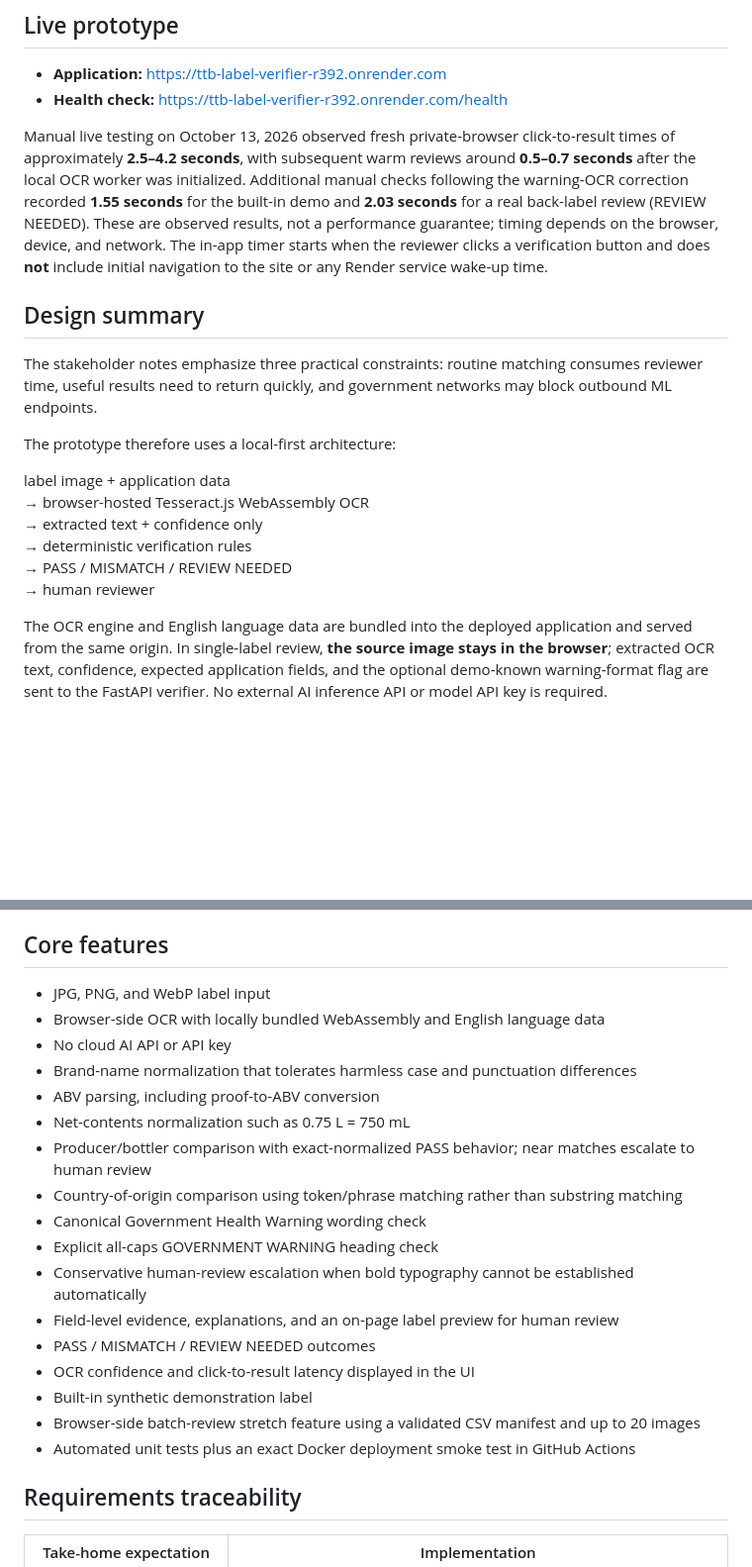
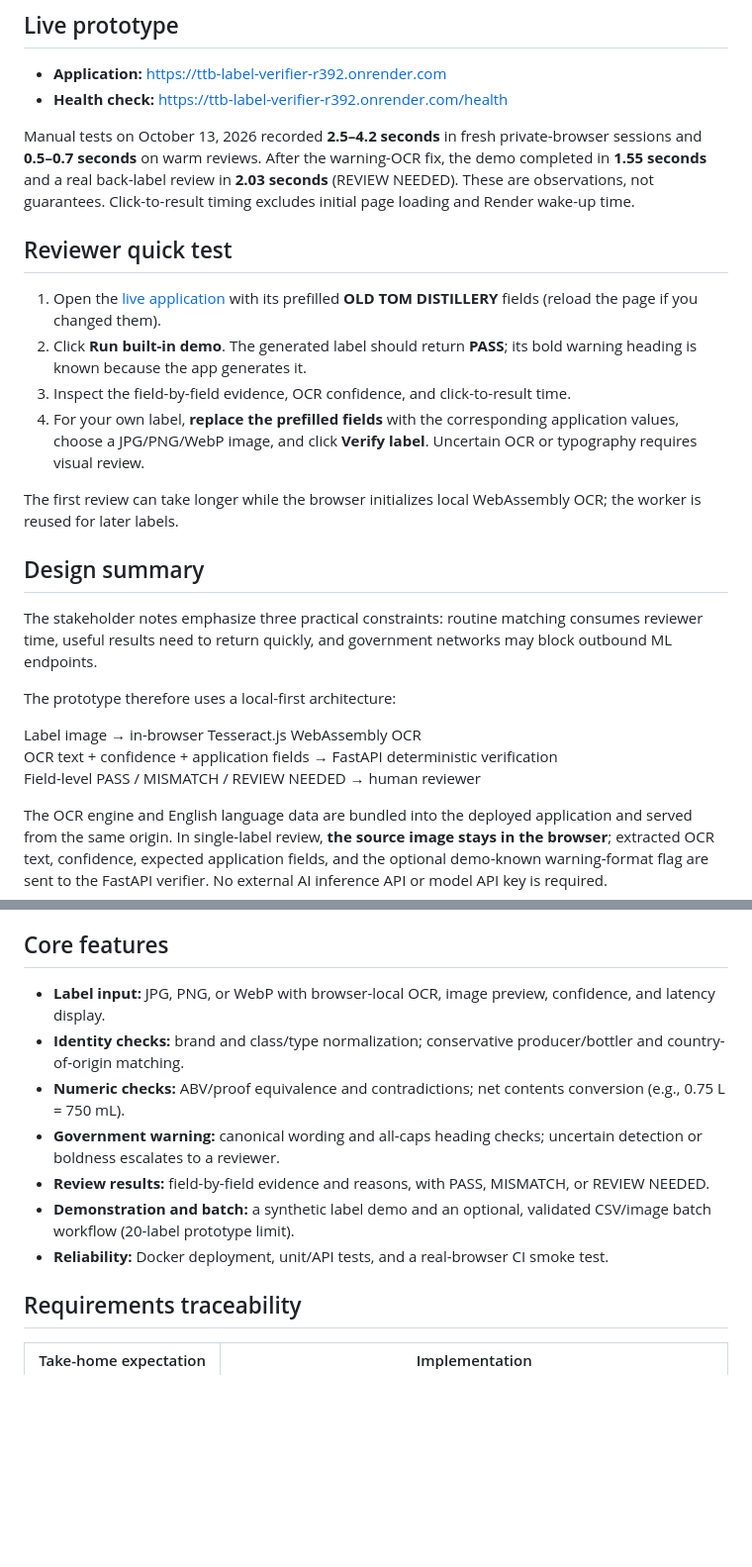
Before and after one commit to songokui1/ttb-label-verifier, a Markdown page: README.md, 2 parts joined by grey strips. Shown at 99% size. GitHub-like rendering; blank space fills up the shorter version.

Commit message:
Tighten README for Treasury evaluator quick-start

```diff
--- a/README.md
+++ b/README.md
@@ -11,7 +11,16 @@ LabelCheck AI helps a human compliance reviewer compare alcohol-label artwork wi
 - **Application:** https://ttb-label-verifier-r392.onrender.com
 - **Health check:** https://ttb-label-verifier-r392.onrender.com/health
 
-Manual live testing on October 13, 2026 observed fresh private-browser click-to-result times of approximately **2.5–4.2 seconds**, with subsequent warm reviews around **0.5–0.7 seconds** after the local OCR worker was initialized. Additional manual checks following the warning-OCR correction recorded **1.55 seconds** for the built-in demo and **2.03 seconds** for a real back-label review (REVIEW NEEDED). These are observed results, not a performance guarantee; timing depends on the browser, device, and network. The in-app timer starts when the reviewer clicks a verification button and does **not** include initial navigation to the site or any Render service wake-up time.
+Manual tests on October 13, 2026 recorded **2.5–4.2 seconds** in fresh private-browser sessions and **0.5–0.7 seconds** on warm reviews. After the warning-OCR fix, the demo completed in **1.55 seconds** and a real back-label review in **2.03 seconds** (REVIEW NEEDED). These are observations, not guarantees. Click-to-result timing excludes initial page loading and Render wake-up time.
+
+## Reviewer quick test
+
+1. Open the [live application](https://ttb-label-verifier-r392.onrender.com) with its prefilled **OLD TOM DISTILLERY** fields (reload the page if you changed them).
+2. Click **Run built-in demo**. The generated label should return **PASS**; its bold warning heading is known because the app generates it.
+3. Inspect the field-by-field evidence, OCR confidence, and click-to-result time.
+4. For your own label, **replace the prefilled fields** with the corresponding application values, choose a JPG/PNG/WebP image, and click **Verify label**. Uncertain OCR or typography requires visual review.
+
+The first review can take longer while the browser initializes local WebAssembly OCR; the worker is reused for later labels.
 
 ## Design summary
 
@@ -19,12 +28,9 @@ The stakeholder notes emphasize three practical constraints: routine matching co
 
 The prototype therefore uses a local-first architecture:
 
-label image + application data
-→ browser-hosted Tesseract.js WebAssembly OCR
-→ extracted text + confidence only
-→ deterministic verification rules
-→ PASS / MISMATCH / REVIEW NEEDED
-→ human reviewer
+Label image → in-browser Tesseract.js WebAssembly OCR
+OCR text + confidence + application fields → FastAPI deterministic verification
+Field-level PASS / MISMATCH / REVIEW NEEDED → human reviewer
 
 The OCR engine and English language data are bundled into the deployed application and served from the same origin. In single-label review, **the source image stays in the browser**; extracted OCR text, confidence, expected application fields, and the optional demo-known warning-format flag are sent to the FastAPI verifier. No external AI inference API or model API key is required.
 
@@ -41,23 +47,13 @@ The OCR engine and English language data are bundled into the deployed applicati
 
 ## Core features
 
-- JPG, PNG, and WebP label input
-- Browser-side OCR with locally bundled WebAssembly and English language data
-- No cloud AI API or API key
-- Brand-name normalization that tolerates harmless case and punctuation differences
-- ABV parsing, including proof-to-ABV conversion
-- Net-contents normalization such as 0.75 L = 750 mL
-- Producer/bottler comparison with exact-normalized PASS behavior; near matches escalate to human review
-- Country-of-origin comparison using token/phrase matching rather than substring matching
-- Canonical Government Health Warning wording check
-- Explicit all-caps GOVERNMENT WARNING heading check
-- Conservative human-review escalation when bold typography cannot be established automatically
-- Field-level evidence, explanations, and an on-page label preview for human review
-- PASS / MISMATCH / REVIEW NEEDED outcomes
-- OCR confidence and click-to-result latency displayed in the UI
-- Built-in synthetic demonstration label
-- Browser-side batch-review stretch feature using a validated CSV manifest and up to 20 images
-- Automated unit tests plus an exact Docker deployment smoke test in GitHub Actions
+- **Label input:** JPG, PNG, or WebP with browser-local OCR, image preview, confidence, and latency display.
+- **Identity checks:** brand and class/type normalization; conservative producer/bottler and country-of-origin matching.
+- **Numeric checks:** ABV/proof equivalence and contradictions; net contents conversion (e.g., 0.75 L = 750 mL).
+- **Government warning:** canonical wording and all-caps heading checks; uncertain detection or boldness escalates to a reviewer.
+- **Review results:** field-by-field evidence and reasons, with PASS, MISMATCH, or REVIEW NEEDED.
+- **Demonstration and batch:** a synthetic label demo and an optional, validated CSV/image batch workflow (20-label prototype limit).
+- **Reliability:** Docker deployment, unit/API tests, and a real-browser CI smoke test.
 
 ## Requirements traceability
 
```
Also changed, not shown: other parts of README.md (+8 -26 lines).
